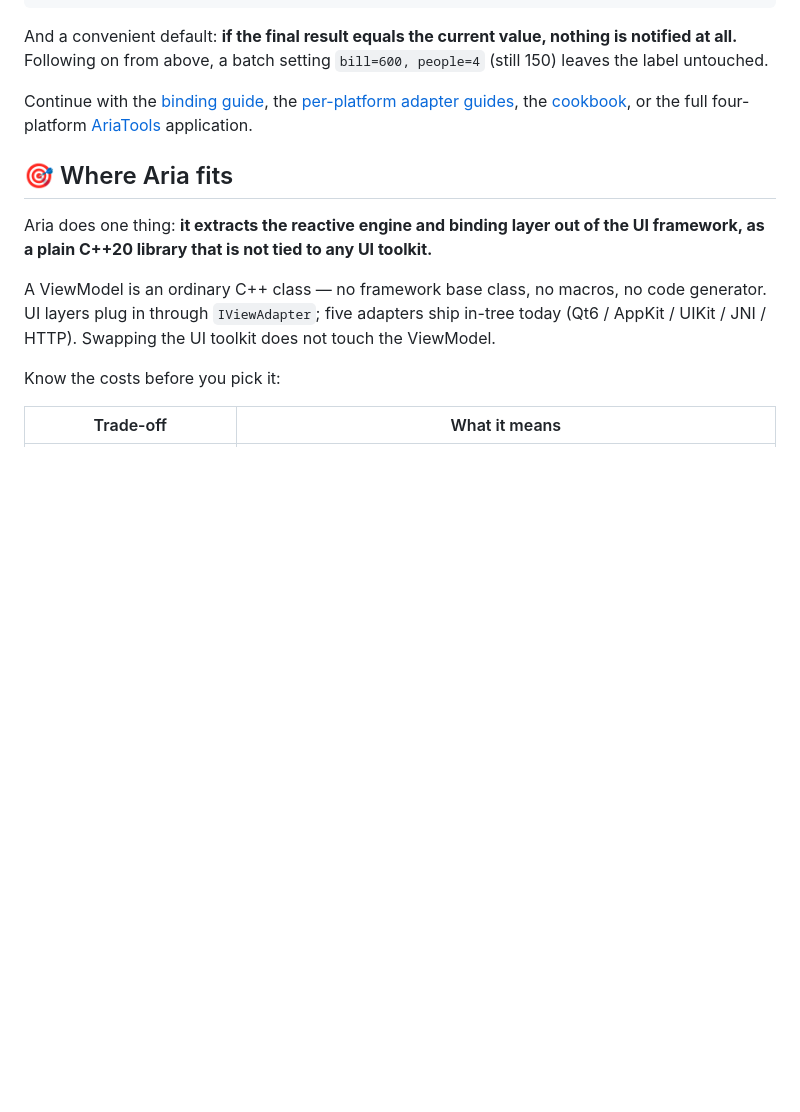
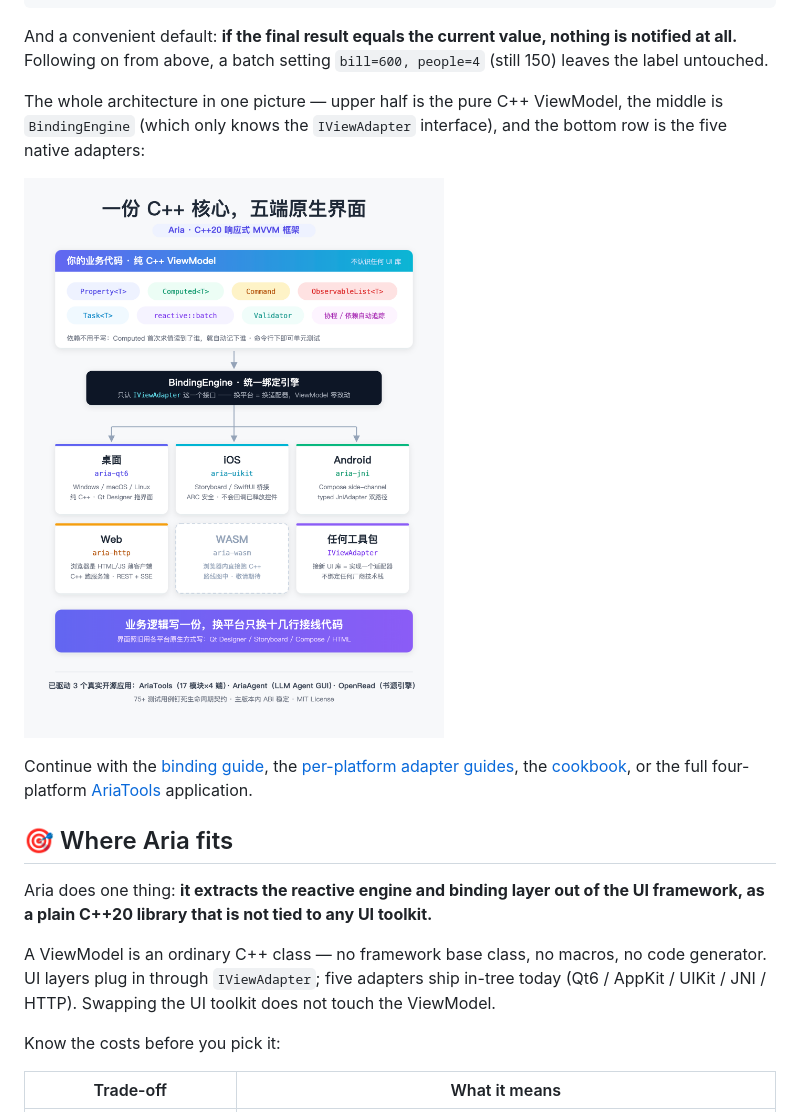
Before and after one commit to dqsjqian/Aria, a Markdown page: README.en.md, the part around one of its changes. GitHub-like rendering; blank space fills up the shorter version.

```diff
--- a/README.en.md
+++ b/README.en.md
@@ -180,6 +180,12 @@ aria::reactive::batch([&] {
 And a convenient default: **if the final result equals the current value, nothing is
 notified at all.** Following on from above, a batch setting `bill=600, people=4` (still
 150) leaves the label untouched.
+
+The whole architecture in one picture — upper half is the pure C++ ViewModel, the middle
+is `BindingEngine` (which only knows the `IViewAdapter` interface), and the bottom row is
+the five native adapters:
+
+![Aria architecture overview](docs/marketing/images/aria-arch.png)
 
 Continue with the [binding guide](docs/guide/binding.md), the [per-platform adapter guides](docs/guide/adapters/), the [cookbook](docs/cookbook/README.md), or the full four-platform [AriaTools](https://github.com/dqsjqian/AriaTools) application.
 
```
Also changed, not shown: other parts of README.en.md (+54 -0 lines).
